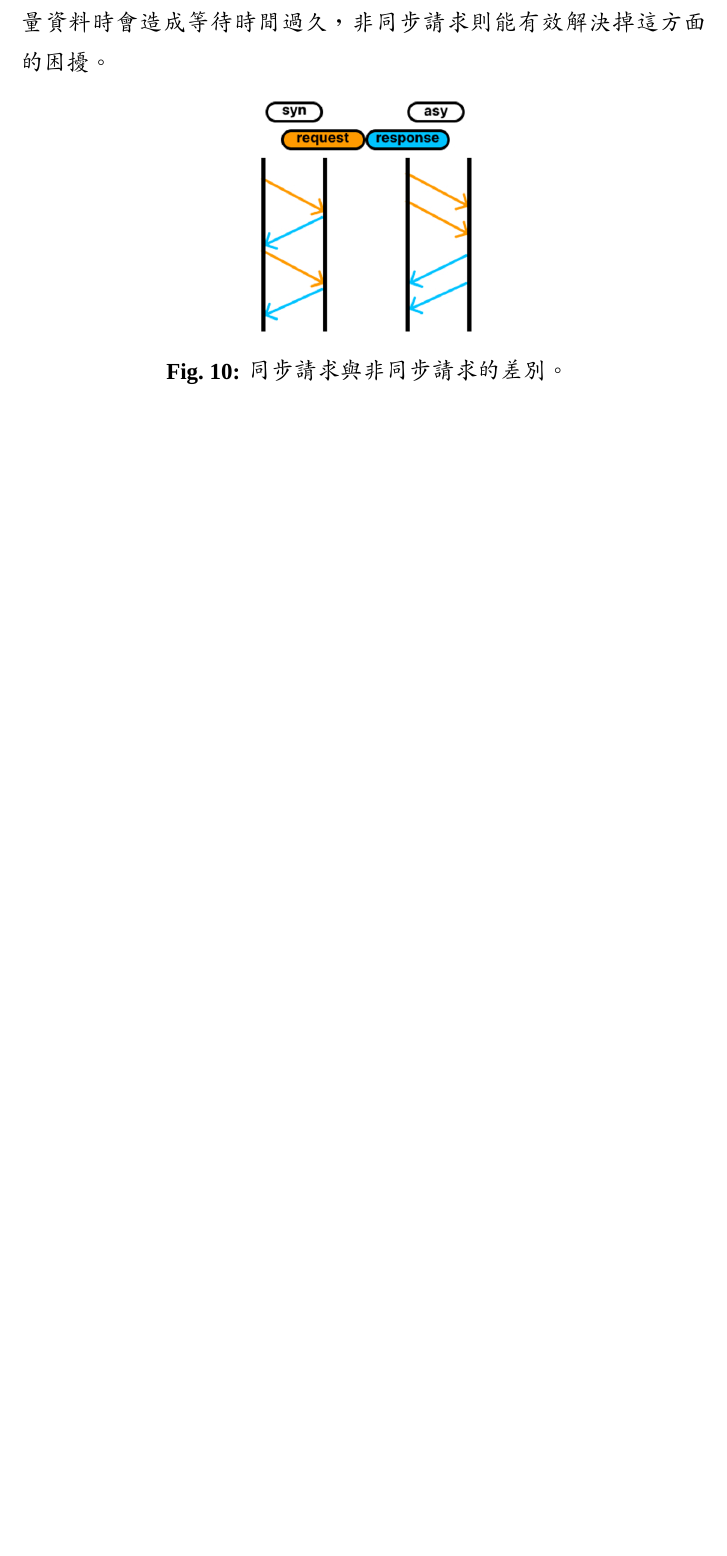
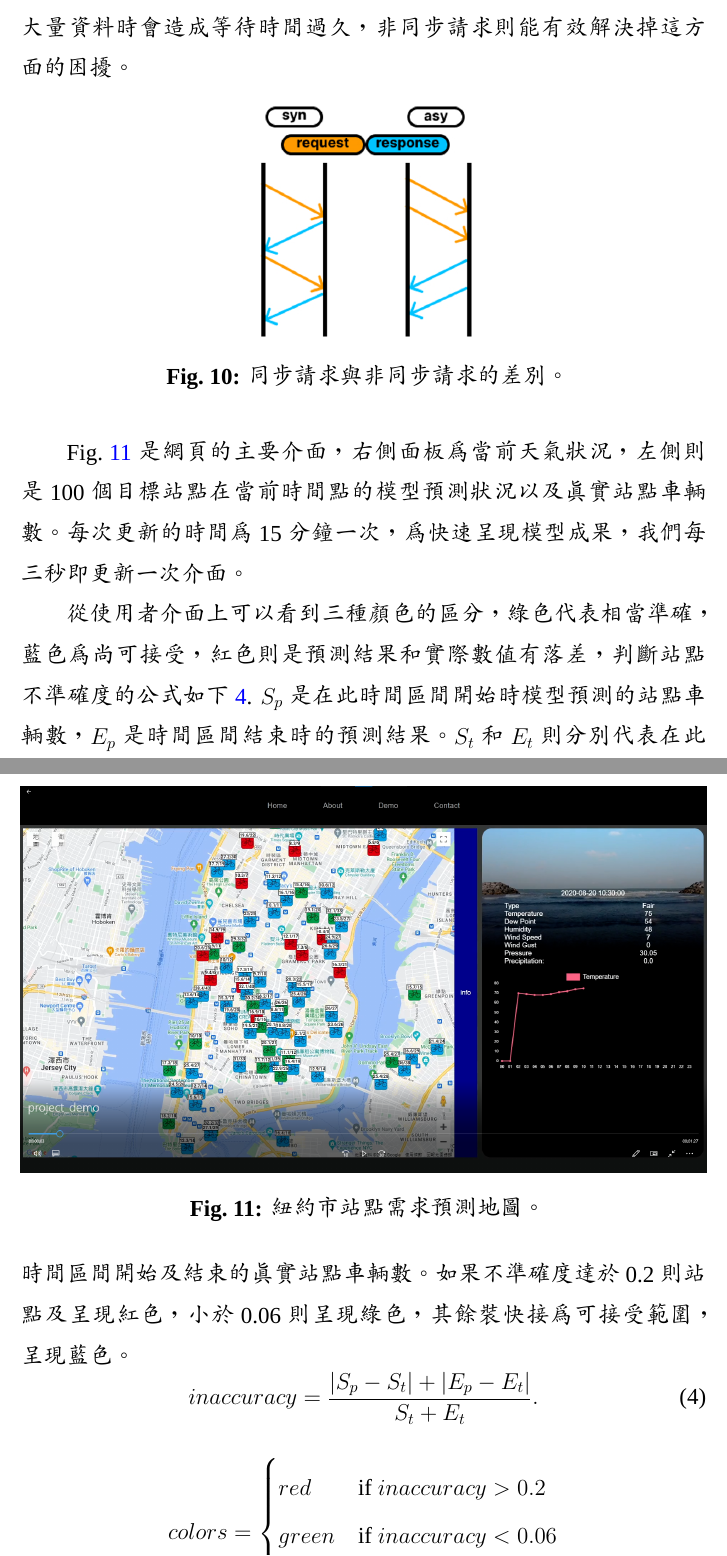
Before and after one commit to Ya88012/nstc_report, a LaTeX document (graduate_project_report.tex): part of page 30 of 40 before the commit and two parts of pages 30 and 31 of 42 after it, the two joined at a grey line, cut so that both start at the same text, the shorter picture padded with empty space. Compiled offline with XeLaTeX; a missing font is replaced by an installed copy or a similar font.

Commit message:
modify gui section

```diff
--- a/graduate_project_report.tex
+++ b/graduate_project_report.tex
@@ -843,3 +844,31 @@
                 }
                 \label{fig:asynchronous}
             \end{figure}
+
+            \xfig{fig:web-view} 是網頁的主要介面，右側面板為當前天氣狀況，左側則是100個目標站點在
+            當前時間點的模型預測狀況以及真實站點車輛數。每次更新的時間為15分鐘一次，為快速呈現模型成果，
+            我們每三秒即更新一次介面。
+            \begin{figure}[htbp]
+                \centering
+                \includegraphics[width=\textwidth]{web-view.png}
+                \caption{
+                    紐約市站點需求預測地圖。
+                }
+                \label{fig:web-view}
+            \end{figure}
+
+            從使用者介面上可以看到三種顏色的區分，
+            綠色代表相當準確，藍色為尚可接受，紅色則是預測結果和實際數值有落差，
+            判斷站點不準確度的公式如下 \ref{acc_equ}. $S_p$是在此時間區間開始時模型預測的站點車輛數，$E_p$
+            是時間區間結束時的預測結果。$S_t$ 和 $E_t$ 則分別代表在此時間區間開始及結束的真實站點車輛數。
+            如果不準確度達於0.2則站點及呈現紅色，小於0.06則呈現綠色，其餘裝快接為可接受範圍，呈現藍色。
+            \begin{equation}
+            \label{acc_equ}
+            \text{$inaccuracy$} = \frac{|S_p-S_t|+|E_p-E_t|}{S_t+E_t}.
+            \end{equation}
+
+            \[
+            colors =
+            \begin{cases}
+            red & \text{if $inaccuracy>0.2$} \\
+            green & \text{if $inaccuracy<0.06$} \\
```
Also changed, not shown: details.png (added), graduate_project_report.bbl (deleted), web-view.png (added), graduate_project_report.tex (29 more changed lines), 8 other files.
